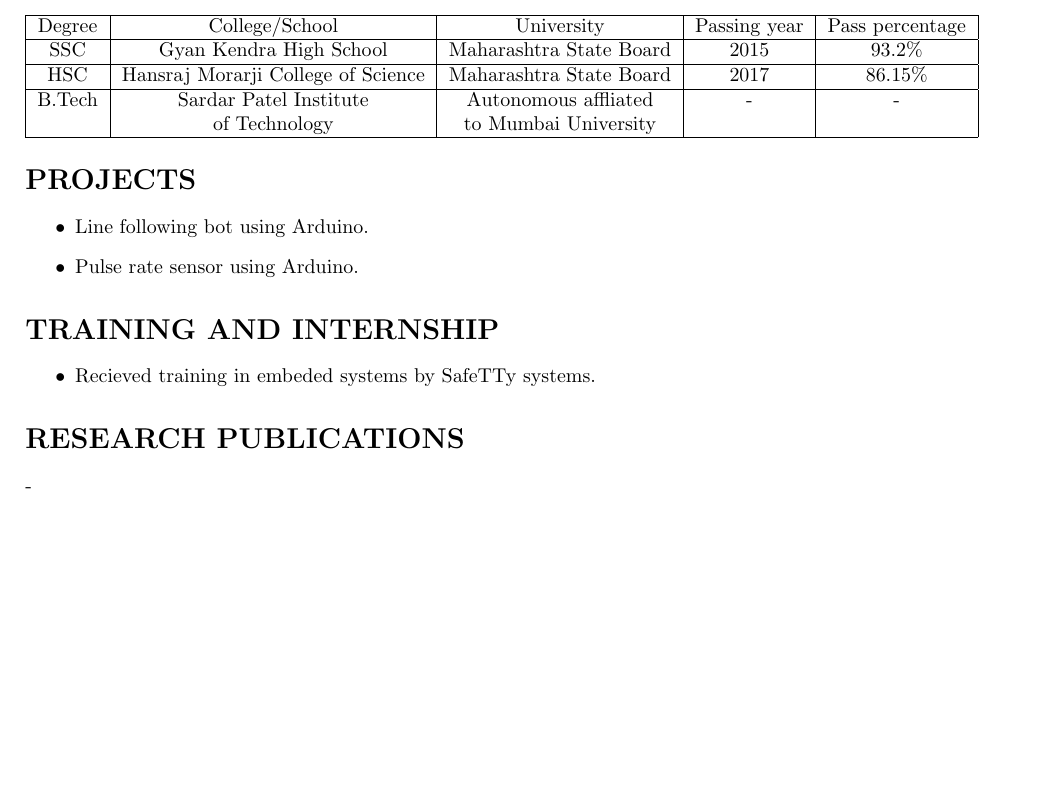
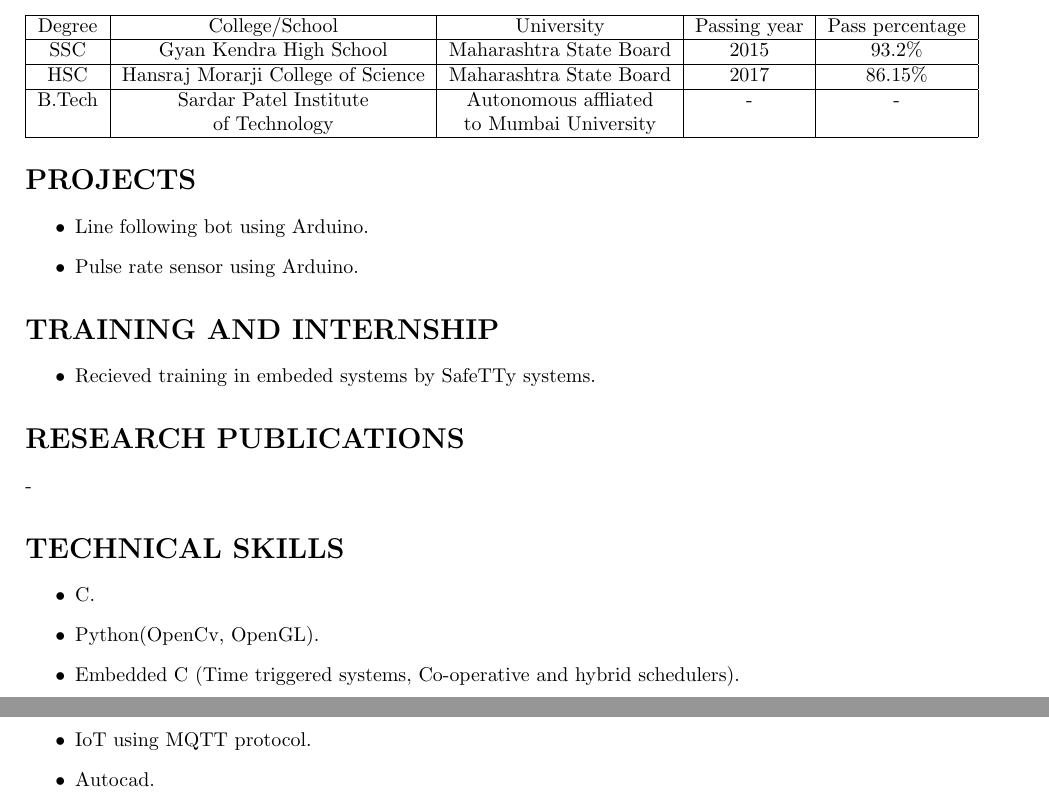
Before and after one commit to SwarajKaondal/Resume, a LaTeX CV (SwarajKaondal_Resume.tex): part of the page before the commit and two parts of pages 1 and 2 of 2 after it, the two joined at a grey line, cut so that both start at the same text, the shorter picture padded with empty space. Compiled offline with pdfLaTeX.

Commit message:
Research publications

```diff
--- a/SwarajKaondal_Resume.tex
+++ b/SwarajKaondal_Resume.tex
@@ -49,4 +49,13 @@ B.Tech & Sardar Patel Institute& Autonomous affliated  & - & -\\
 
 \section*{\textbf{RESEARCH PUBLICATIONS}}
 -
+
+\section*{\textbf{TECHNICAL SKILLS}}
+\begin{itemize}
+\item C.
+\item Python(OpenCv, OpenGL).
+\item Embedded C (Time triggered systems, Co-operative and hybrid schedulers).
+\item IoT using MQTT protocol.
+\item Autocad.
+\end{itemize}
 \end{document}
```
Also changed, not shown: SwarajKaondal_Resume.pdf, 1 other file.
